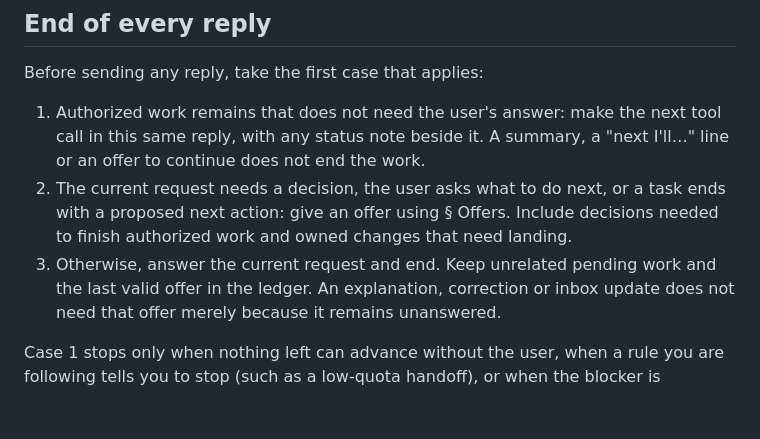
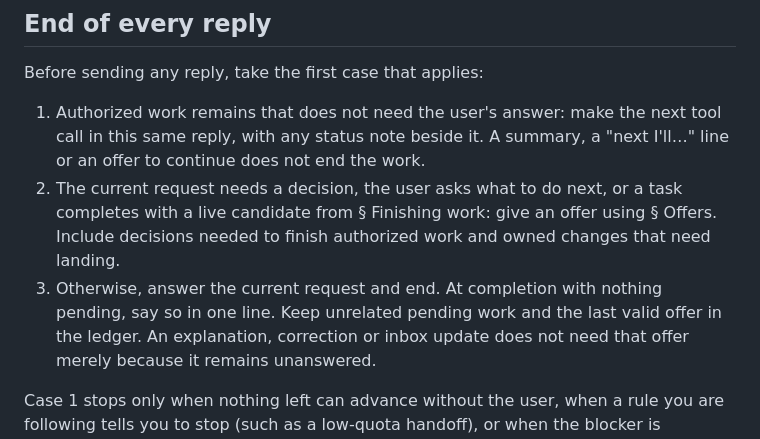
Before and after one commit to bompus/house-rules, a Markdown page: rules/core.md, the part around the change. Drawn GitHub-style; blank space fills up the shorter version.

Commit message:
docs(replies): make completion offers explicit for pending work

```diff
--- a/rules/core.md
+++ b/rules/core.md
@@ -17,10 +17,12 @@ Before sending any reply, take the first case that applies:
    tool call in this same reply, with any status note beside it. A summary, a
    "next I'll…" line or an offer to continue does not end the work.
 2. The current request needs a decision, the user asks what to do next, or a
-   task ends with a proposed next action: give an offer using § Offers. Include
-   decisions needed to finish authorized work and owned changes that need landing.
-3. Otherwise, answer the current request and end. Keep unrelated pending work
-   and the last valid offer in the ledger. An explanation, correction or inbox
+   task completes with a live candidate from § Finishing work: give an offer
+   using § Offers. Include decisions needed to finish authorized work and owned
+   changes that need landing.
+3. Otherwise, answer the current request and end. At completion with nothing
+   pending, say so in one line. Keep unrelated pending work and the last valid
+   offer in the ledger. An explanation, correction or inbox
    update does not need that offer merely because it remains unanswered.
 
 Case 1 stops only when nothing left can advance without the user, when a rule
```
Also changed, not shown: CHANGELOG.md (+3 -2 lines).
